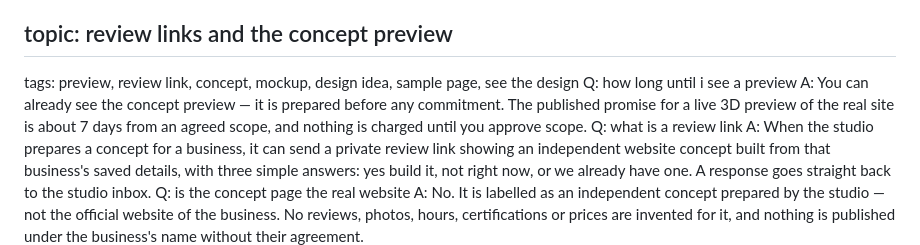
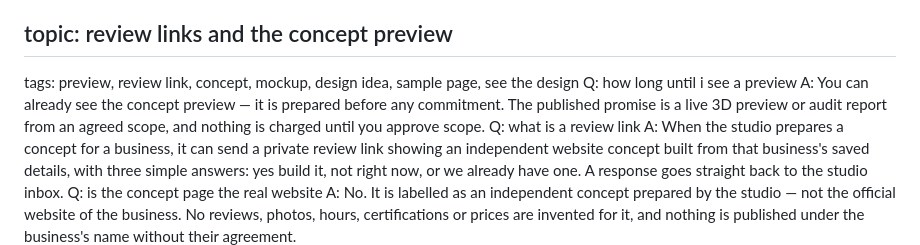
Before and after one commit to leephil1907-lab/Reachmark, a Markdown page: knowledge/reachmark.md, the part around the change. GitHub-like rendering.

Commit message:
fix: remove retired 7-day preview promise

```diff
--- a/knowledge/reachmark.md
+++ b/knowledge/reachmark.md
@@ -84,7 +84,7 @@ A: Yes. Every outreach message carries an unsubscribe link, blocked addresses ar
 ## topic: review links and the concept preview
 tags: preview, review link, concept, mockup, design idea, sample page, see the design
 Q: how long until i see a preview
-A: You can already see the concept preview — it is prepared before any commitment. The published promise for a live 3D preview of the real site is about 7 days from an agreed scope, and nothing is charged until you approve scope.
+A: You can already see the concept preview — it is prepared before any commitment. The published promise is a live 3D preview or audit report from an agreed scope, and nothing is charged until you approve scope.
 Q: what is a review link
 A: When the studio prepares a concept for a business, it can send a private review link showing an independent website concept built from that business's saved details, with three simple answers: yes build it, not right now, or we already have one. A response goes straight back to the studio inbox.
 Q: is the concept page the real website
```
